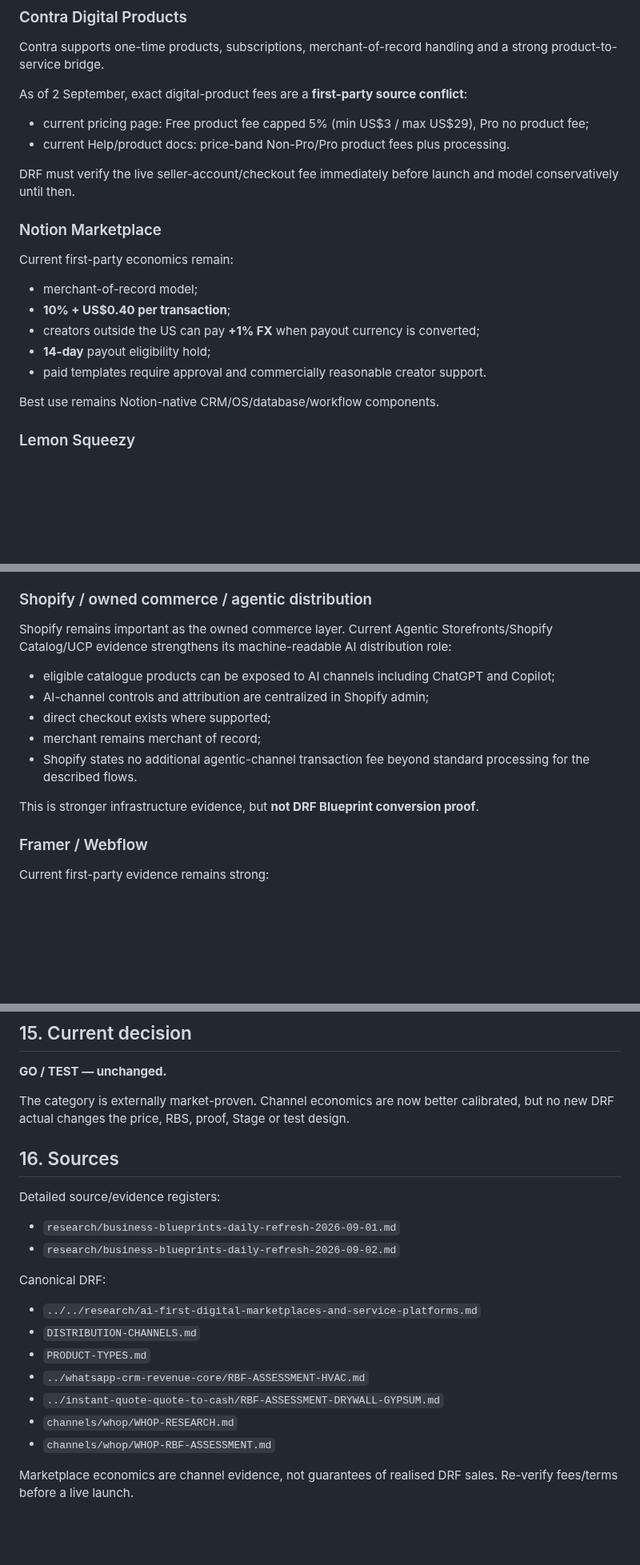
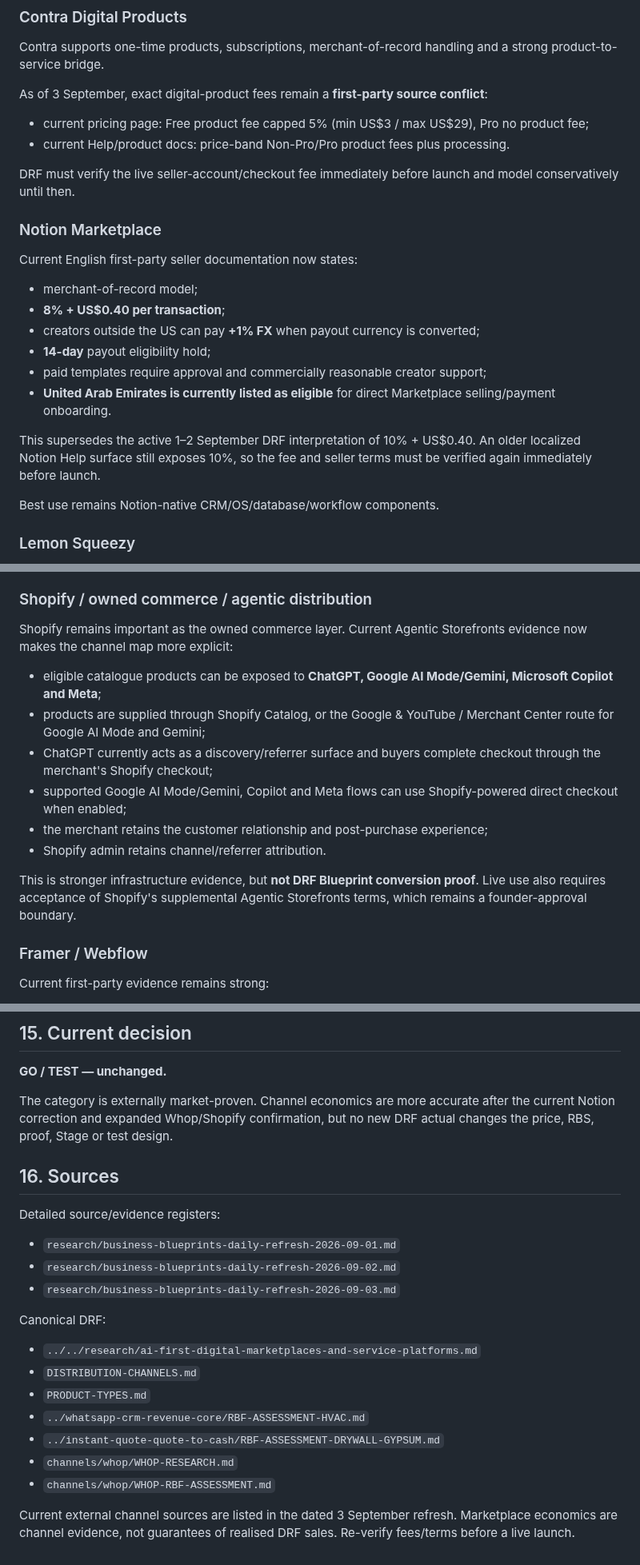
Before and after one commit to david-aicoach/drf, a Markdown page: businesses/business-blueprints/RESEARCH.md, 3 parts joined by grey strips. Shown at 80% size. Rendered like a GitHub page; blank space fills up the shorter version.

Commit message:
Issue #155: refresh Business Blueprints research canon

```diff
--- a/businesses/business-blueprints/RESEARCH.md
+++ b/businesses/business-blueprints/RESEARCH.md
@@ -166,7 +169,7 @@ The discount is **conditional scale upside** and must not be used in the current
 
 Contra supports one-time products, subscriptions, merchant-of-record handling and a strong product-to-service bridge.
 
-As of 2 September, exact digital-product fees are a **first-party source conflict**:
+As of 3 September, exact digital-product fees remain a **first-party source conflict**:
 
 - current pricing page: Free product fee capped 5% (min US$3 / max US$29), Pro no product fee;
 - current Help/product docs: price-band Non-Pro/Pro product fees plus processing.
@@ -175,13 +178,16 @@ DRF must verify the live seller-account/checkout fee immediately before launch a
 
 ### Notion Marketplace
 
-Current first-party economics remain:
+Current English first-party seller documentation now states:
 
 - merchant-of-record model;
-- **10% + US$0.40 per transaction**;
+- **8% + US$0.40 per transaction**;
 - creators outside the US can pay **+1% FX** when payout currency is converted;
 - **14-day** payout eligibility hold;
-- paid templates require approval and commercially reasonable creator support.
+- paid templates require approval and commercially reasonable creator support;
+- **United Arab Emirates is currently listed as eligible** for direct Marketplace selling/payment onboarding.
+
+This supersedes the active 1–2 September DRF interpretation of 10% + US$0.40. An older localized Notion Help surface still exposes 10%, so the fee and seller terms must be verified again immediately before launch.
 
 Best use remains Notion-native CRM/OS/database/workflow components.
 
@@ -209,15 +215,16 @@ Current first-party pricing remains:
 
 ### Shopify / owned commerce / agentic distribution
 
-Shopify remains important as the owned commerce layer. Current Agentic Storefronts/Shopify Catalog/UCP evidence strengthens its machine-readable AI distribution role:
+Shopify remains important as the owned commerce layer. Current Agentic Storefronts evidence now makes the channel map more explicit:
 
-- eligible catalogue products can be exposed to AI channels including ChatGPT and Copilot;
-- AI-channel controls and attribution are centralized in Shopify admin;
-- direct checkout exists where supported;
-- merchant remains merchant of record;
-- Shopify states no additional agentic-channel transaction fee beyond standard processing for the described flows.
+- eligible catalogue products can be exposed to **ChatGPT, Google AI Mode/Gemini, Microsoft Copilot and Meta**;
+- products are supplied through Shopify Catalog, or the Google & YouTube / Merchant Center route for Google AI Mode and Gemini;
+- ChatGPT currently acts as a discovery/referrer surface and buyers complete checkout through the merchant's Shopify checkout;
+- supported Google AI Mode/Gemini, Copilot and Meta flows can use Shopify-powered direct checkout when enabled;
+- the merchant retains the customer relationship and post-purchase experience;
+- Shopify admin retains channel/referrer attribution.
 
-This is stronger infrastructure evidence, but **not DRF Blueprint conversion proof**.
+This is stronger infrastructure evidence, but **not DRF Blueprint conversion proof**. Live use also requires acceptance of Shopify's supplemental Agentic Storefronts terms, which remains a founder-approval boundary.
 
 ### Framer / Webflow
 
@@ -379,7 +386,7 @@ Completed scheduled runs are recorded in `../../research/recurring-intelligence/
 
 **GO / TEST — unchanged.**
 
-The category is externally market-proven. Channel economics are now better calibrated, but no new DRF actual changes the price, RBS, proof, Stage or test design.
+The category is externally market-proven. Channel economics are more accurate after the current Notion correction and expanded Whop/Shopify confirmation, but no new DRF actual changes the price, RBS, proof, Stage or test design.
 
 ## 16. Sources
 
@@ -387,6 +394,7 @@ Detailed source/evidence registers:
 
 - `research/business-blueprints-daily-refresh-2026-09-01.md`
 - `research/business-blueprints-daily-refresh-2026-09-02.md`
+- `research/business-blueprints-daily-refresh-2026-09-03.md`
 
 Canonical DRF:
 
@@ -398,4 +406,4 @@ Canonical DRF:
 - `channels/whop/WHOP-RESEARCH.md`
 - `channels/whop/WHOP-RBF-ASSESSMENT.md`
 
-Marketplace economics are channel evidence, not guarantees of realised DRF sales. Re-verify fees/terms before a live launch.
+Current external channel sources are listed in the dated 3 September refresh. Marketplace economics are channel evidence, not guarantees of realised DRF sales. Re-verify fees/terms before a live launch.
```
Also changed, not shown: other parts of businesses/business-blueprints/RESEARCH.md (+8 -5 lines).
